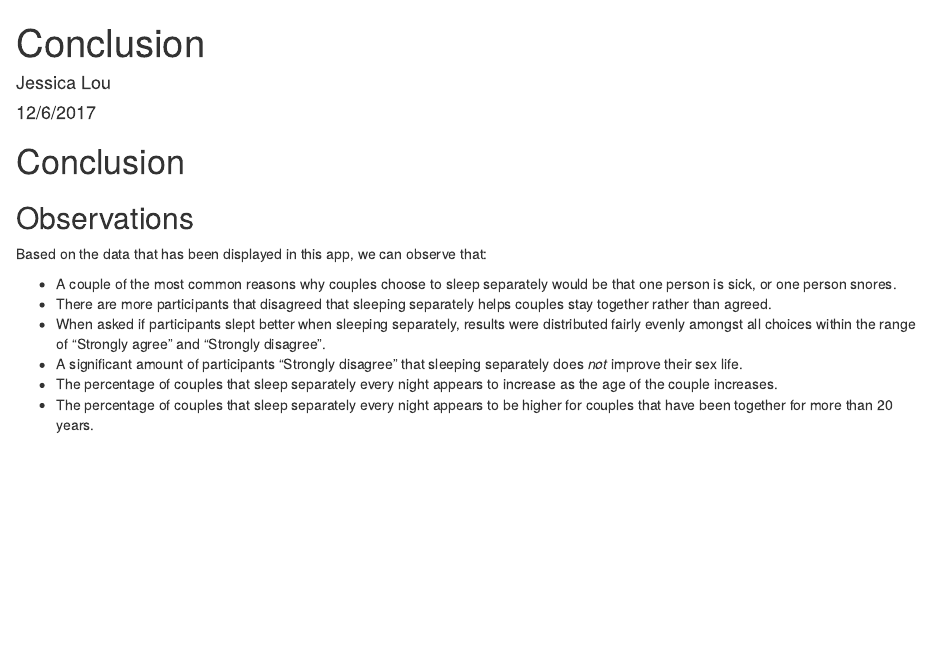
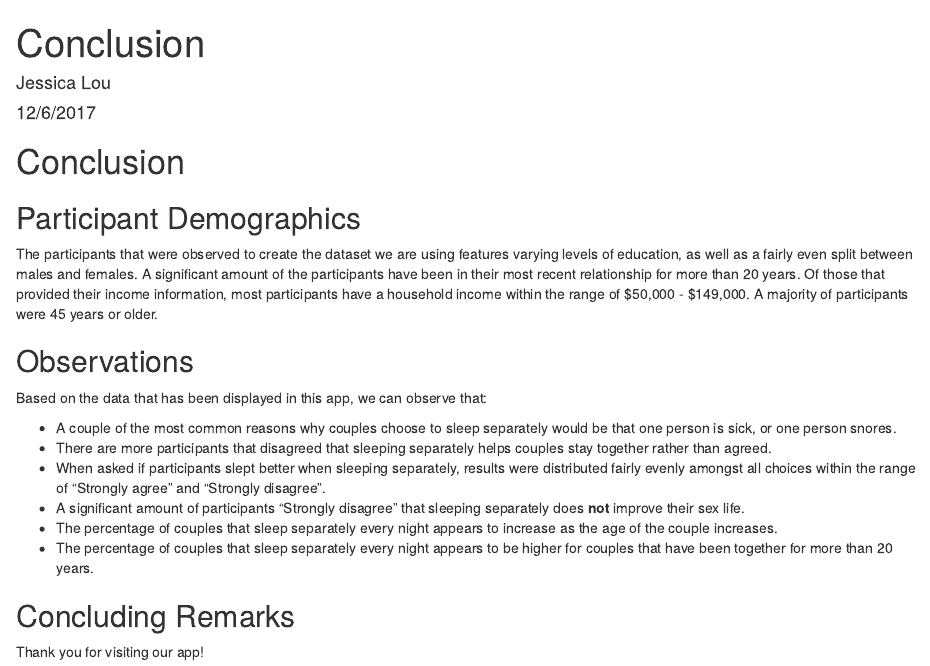
Before and after one commit to chadohta/final-project, an R Markdown document (BB-group2-Final-Project/Conclusion.Rmd): the page in a window 1100 px wide, from its top. Rendered offline with R 4.5, knitr and Pandoc, with nearby package versions.

Commit message:
almost done with conclusion

```diff
--- a/BB-group2-Final-Project/Conclusion.Rmd
+++ b/BB-group2-Final-Project/Conclusion.Rmd
@@ -7,6 +7,10 @@ output: html_document
 
 # Conclusion
 
+## Participant Demographics
+
+The participants that were observed to create the dataset we are using features varying levels of education, as well as a fairly even split between males and females. A significant amount of the participants have been in their most recent relationship for more than 20 years. Of those that provided their income information, most participants have a household income within the range of $50,000 - $149,000. A majority of participants were 45 years or older.
+
 ## Observations
 
 Based on the data that has been displayed in this app, we can observe that:
@@ -14,6 +18,10 @@ Based on the data that has been displayed in this app, we can observe that:
 * A couple of the most common reasons why couples choose to sleep separately would be that one person is sick, or one person snores.
 * There are more participants that disagreed that sleeping separately helps couples stay together rather than agreed.
 * When asked if participants slept better when sleeping separately, results were distributed fairly evenly amongst all choices within the range of "Strongly agree" and "Strongly disagree".
-* A significant amount of participants "Strongly disagree" that sleeping separately does _not_ improve their sex life.
+* A significant amount of participants "Strongly disagree" that sleeping separately does **not** improve their sex life.
 * The percentage of couples that sleep separately every night appears to increase as the age of the couple increases.
 * The percentage of couples that sleep separately every night appears to be higher for couples that have been together for more than 20 years.
+
+## Concluding Remarks
+
+Thank you for visiting our app!
```
